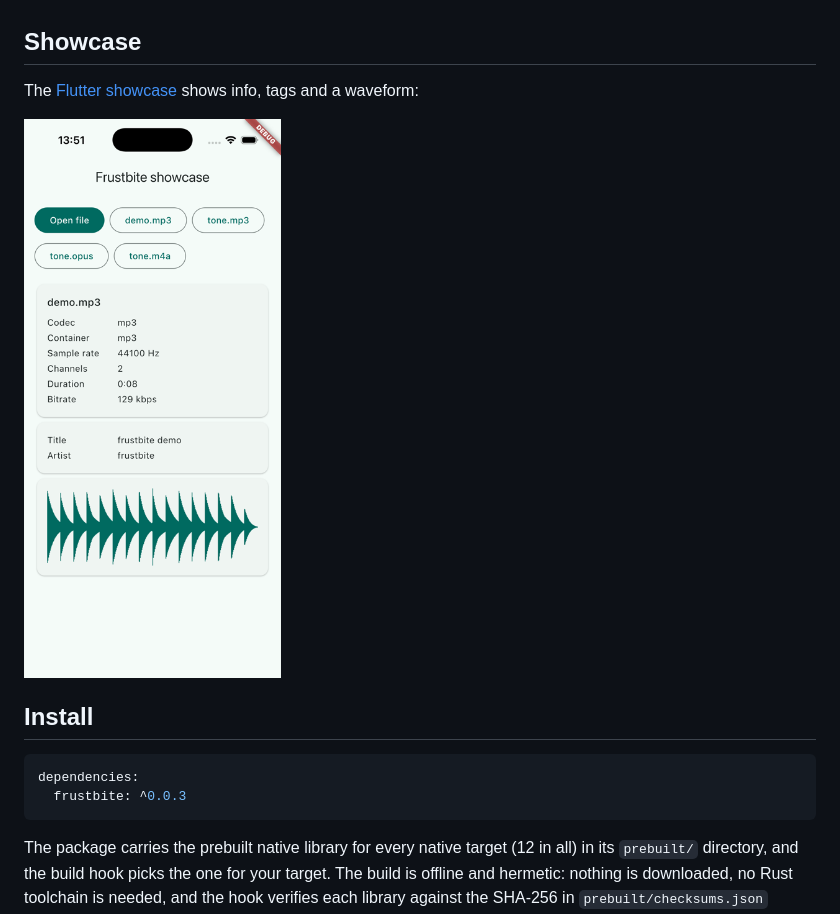
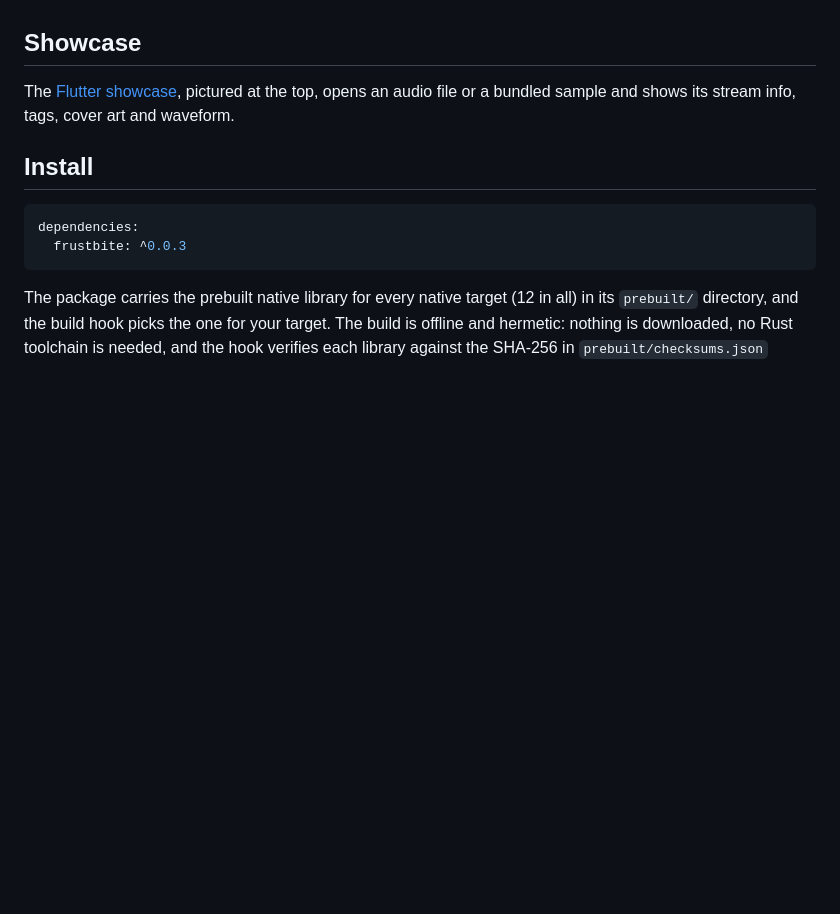
Before and after one commit to sb-dor/frustbite, a Markdown page: packages/frustbite/README.md, the part around one of its changes. GitHub-like rendering; pictures changed too: docs/images/showcase-ios.png; blank space fills up the shorter version.

```diff
--- a/packages/frustbite/README.md
+++ b/packages/frustbite/README.md
@@ -16,10 +18,9 @@ Full documentation: <https://sb-dor.github.io/frustbite/>.
 
 ## Showcase
 
-The [Flutter showcase](https://github.com/sb-dor/frustbite/tree/main/packages/showcase)
-shows info, tags and a waveform:
-
-<img src="https://raw.githubusercontent.com/sb-dor/frustbite/main/docs/images/showcase-ios.png" alt="frustbite showcase on iPhone" width="300">
+The [Flutter showcase](https://github.com/sb-dor/frustbite/tree/main/packages/showcase),
+pictured at the top, opens an audio file or a bundled sample and shows its
+stream info, tags, cover art and waveform.
 
 ## Install
 
```
Also changed, not shown: other parts of packages/frustbite/README.md (+2 -0 lines), README.md (+7 -8 lines), packages/showcase/README.md (+2 -2 lines), 5 other files.
